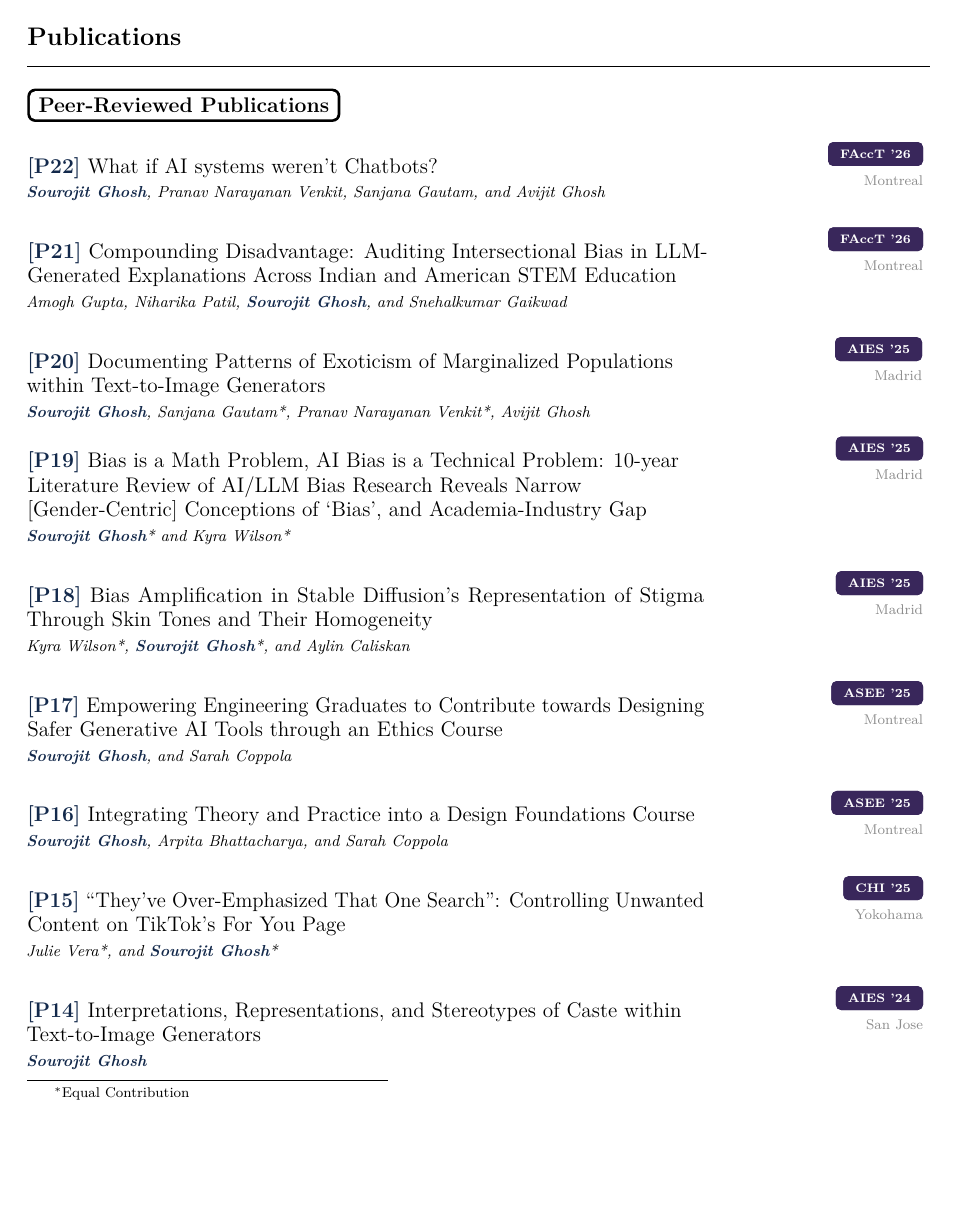
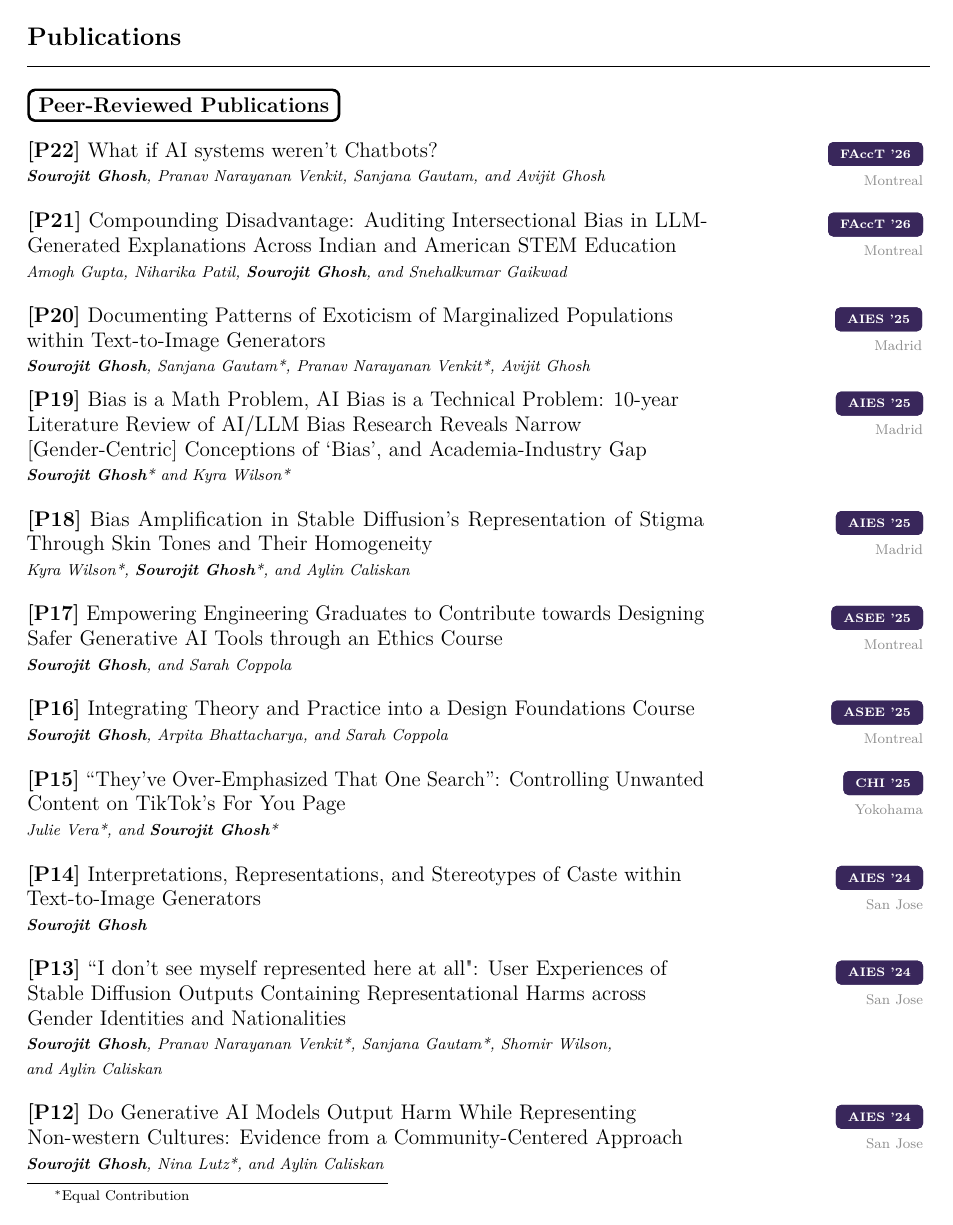
Before and after one commit to SourojitGhosh/Faculty-CV, a LaTeX document (main.tex): page 2 of 11. Compiled offline with pdfLaTeX.

Commit message:
Updates from Overleaf

```diff
--- a/main.tex
+++ b/main.tex
@@ -35,7 +35,7 @@
 \definecolor{lightgray}{gray}{0.55}
 \let\oldbf\textbf
 
-\renewcommand{\textbf}[1]{{\color{accentblue}\oldbf{#1}}}
+% \renewcommand{\textbf}[1]{{\color{blk}\oldbf{#1}}}
 
 \hypersetup{
   colorlinks = false,
```
Also changed, not shown: main.tex (3 more changed lines).
